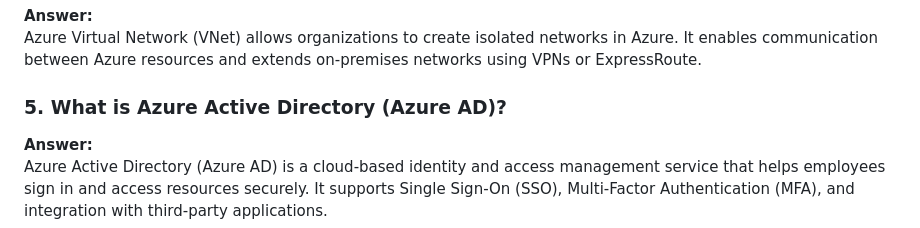
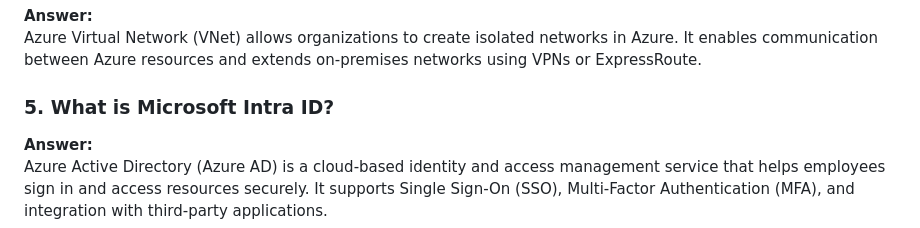
Before and after one commit to atulkamble/Azure-Mocks, a Markdown page: README.md, the part around the change. Rendered like a GitHub page.

```diff
--- a/README.md
+++ b/README.md
@@ -34,7 +34,7 @@ Azure supports three primary cloud deployment models:
 **Answer:**
 Azure Virtual Network (VNet) allows organizations to create isolated networks in Azure. It enables communication between Azure resources and extends on-premises networks using VPNs or ExpressRoute.
 
-### 5. What is Azure Active Directory (Azure AD)?
+### 5. What is Microsoft Intra ID?
 **Answer:**
 Azure Active Directory (Azure AD) is a cloud-based identity and access management service that helps employees sign in and access resources securely. It supports Single Sign-On (SSO), Multi-Factor Authentication (MFA), and integration with third-party applications.
 
```
